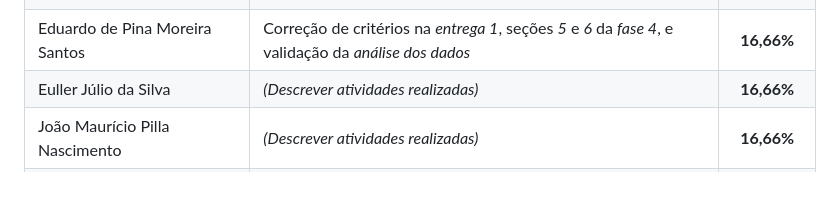
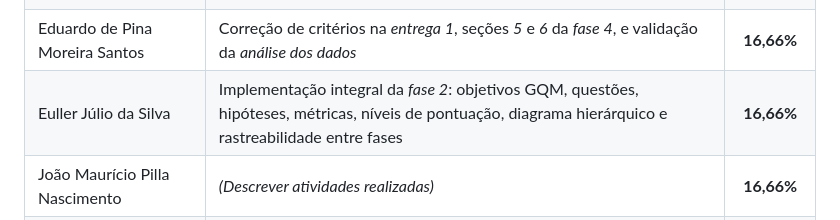
Before and after one commit to FCTE-Qualidade-de-Software-1/2026-1_T02_JEAN_SAMMET, a Markdown page: contribuicoes.md, the part around the change. Drawn GitHub-style; blank space fills up the shorter version.

Commit message:
docs: adiciona contribuição.

```diff
--- a/contribuicoes.md
+++ b/contribuicoes.md
@@ -27,7 +27,7 @@ As tabelas abaixo quantificam o esforço e detalham as principais responsabilida
 | Davi Gonçalves Leite Feitosa | *(Descrever atividades realizadas)* | **16,66%** |
 | Diogo Oliveira Ferreira | *(Descrever atividades realizadas)* | **16,66%** |
 | Eduardo de Pina Moreira Santos | Correção de critérios na *entrega 1*, seções *5* e *6* da *fase 4*, e validação da *análise dos dados* | **16,66%** |
-| Euller Júlio da Silva | *(Descrever atividades realizadas)* | **16,66%** |
+| Euller Júlio da Silva | Implementação integral da *fase 2*: objetivos GQM, questões, hipóteses, métricas, níveis de pontuação, diagrama hierárquico e rastreabilidade entre fases | **16,66%** |
 | João Maurício Pilla Nascimento | *(Descrever atividades realizadas)* | **16,66%** |
 | Willian Wagner Xavier Ramos da Silva | *(Descrever atividades realizadas)* | **16,66%** |
 | **TOTAL** | | **100%** |
```
